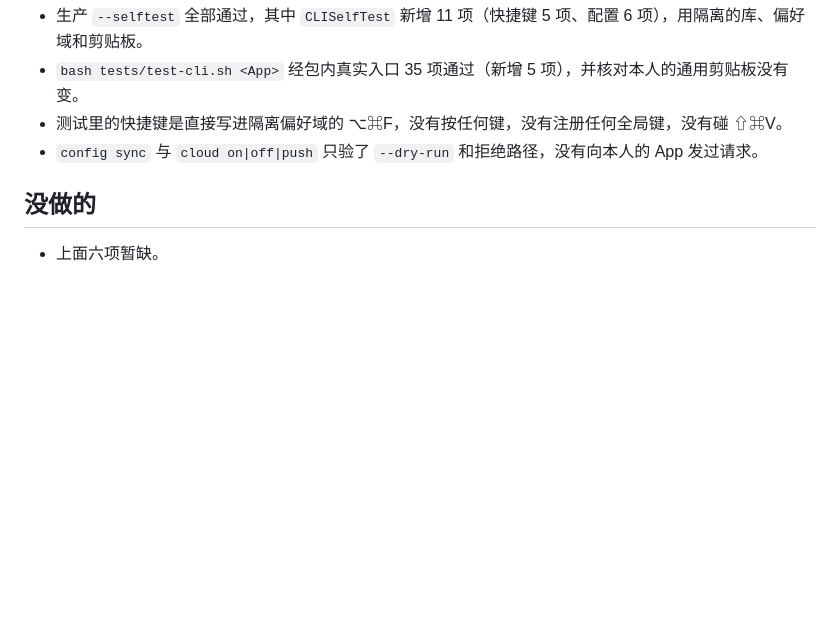
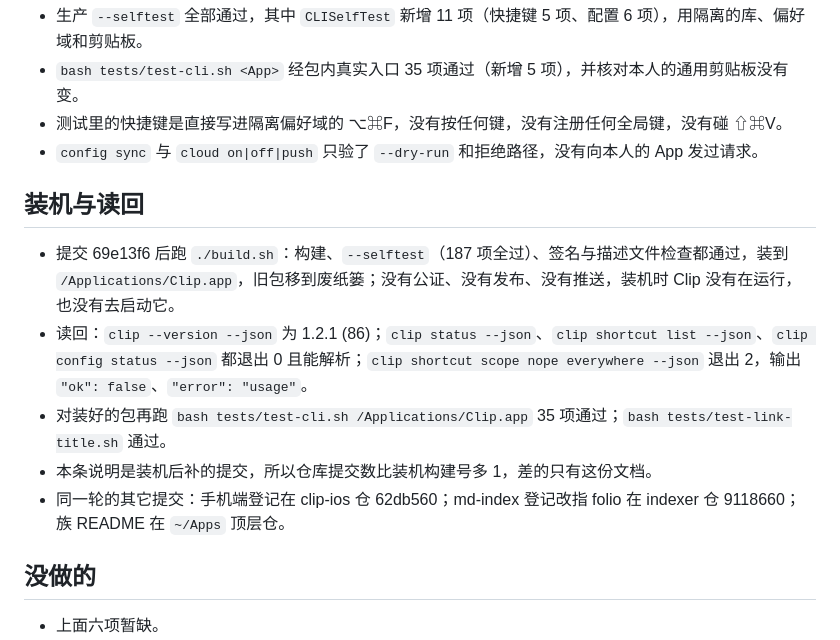
Before and after one commit to zengtianli/clipbook, a Markdown page: handoffs/agent-cli-20261006.md, the part around the change. GitHub-like rendering; blank space fills up the shorter version.

Commit message:
docs(handoff): install and readback of the agent CLI round (1.2.1 build 86)
Co-Authored-By: Claude Opus 5.5 <noreply@anthropic.com>

```diff
--- a/handoffs/agent-cli-20261006.md
+++ b/handoffs/agent-cli-20261006.md
@@ -37,6 +37,14 @@ Mac 暂缺两项，都在「配置与更新」窗口：
 - 测试里的快捷键是直接写进隔离偏好域的 ⌥⌘F，没有按任何键，没有注册任何全局键，没有碰 ⇧⌘V。
 - `config sync` 与 `cloud on|off|push` 只验了 `--dry-run` 和拒绝路径，没有向本人的 App 发过请求。
 
+## 装机与读回
+
+- 提交 69e13f6 后跑 `./build.sh`：构建、`--selftest`（187 项全过）、签名与描述文件检查都通过，装到 `/Applications/Clip.app`，旧包移到废纸篓；没有公证、没有发布、没有推送，装机时 Clip 没有在运行，也没有去启动它。
+- 读回：`clip --version --json` 为 1.2.1 (86)；`clip status --json`、`clip shortcut list --json`、`clip config status --json` 都退出 0 且能解析；`clip shortcut scope nope everywhere --json` 退出 2，输出 `"ok": false`、`"error": "usage"`。
+- 对装好的包再跑 `bash tests/test-cli.sh /Applications/Clip.app` 35 项通过；`bash tests/test-link-title.sh` 通过。
+- 本条说明是装机后补的提交，所以仓库提交数比装机构建号多 1，差的只有这份文档。
+- 同一轮的其它提交：手机端登记在 clip-ios 仓 62db560；md-index 登记改指 folio 在 indexer 仓 9118660；族 README 在 `~/Apps` 顶层仓。
+
 ## 没做的
 
 - 上面六项暂缺。
```
